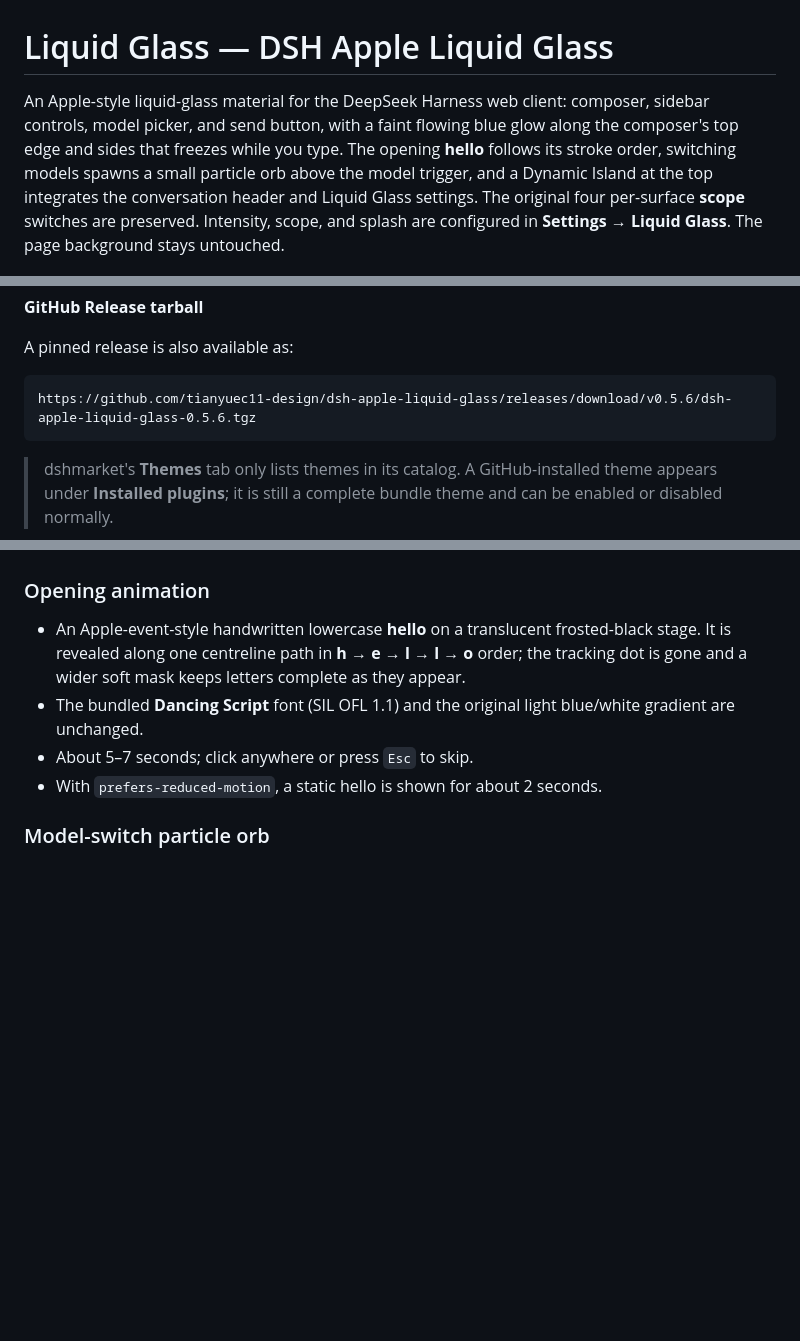
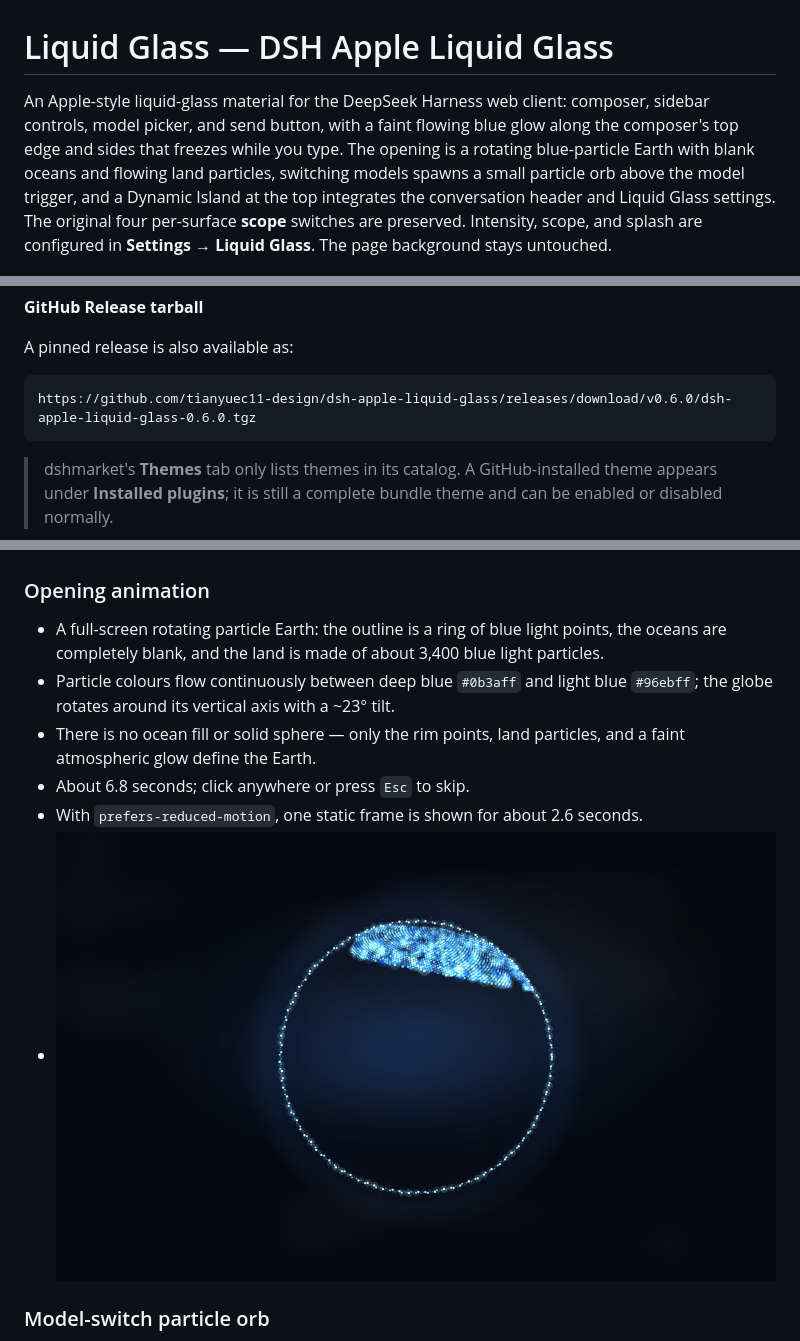
Before and after one commit to tianyuec11-design/dsh-apple-liquid-glass, a Markdown page: README.md, 3 parts joined by grey strips. Drawn GitHub-style; pictures changed too: docs/preview-splash-earth.png (added); blank space fills up the shorter version.

Commit message:
feat: rotating particle Earth opening

````diff
--- a/README.md
+++ b/README.md
@@ -1,6 +1,6 @@
 # Liquid Glass — DSH Apple Liquid Glass
 
-An Apple-style liquid-glass material for the DeepSeek Harness web client: composer, sidebar controls, model picker, and send button, with a faint flowing blue glow along the composer's top edge and sides that freezes while you type. The opening **hello** follows its stroke order, switching models spawns a small particle orb above the model trigger, and a Dynamic Island at the top integrates the conversation header and Liquid Glass settings. The original four per-surface **scope** switches are preserved. Intensity, scope, and splash are configured in **Settings → Liquid Glass**. The page background stays untouched.
+An Apple-style liquid-glass material for the DeepSeek Harness web client: composer, sidebar controls, model picker, and send button, with a faint flowing blue glow along the composer's top edge and sides that freezes while you type. The opening is a rotating blue-particle Earth with blank oceans and flowing land particles, switching models spawns a small particle orb above the model trigger, and a Dynamic Island at the top integrates the conversation header and Liquid Glass settings. The original four per-surface **scope** switches are preserved. Intensity, scope, and splash are configured in **Settings → Liquid Glass**. The page background stays untouched.
 
 ![Light](docs/preview-light.png)
 
@@ -50,7 +50,7 @@ Restart `dsh web` afterwards. `dsh plugin` needs pnpm on `PATH`; the Desktop app
 A pinned release is also available as:
 
 ```text
-https://github.com/tianyuec11-design/dsh-apple-liquid-glass/releases/download/v0.5.6/dsh-apple-liquid-glass-0.5.6.tgz
+https://github.com/tianyuec11-design/dsh-apple-liquid-glass/releases/download/v0.6.0/dsh-apple-liquid-glass-0.6.0.tgz
 ```
 
 > dshmarket's **Themes** tab only lists themes in its catalog. A GitHub-installed theme appears under **Installed plugins**; it is still a complete bundle theme and can be enabled or disabled normally.
@@ -117,10 +117,12 @@ All four are on by default. Turning one off restores that surface to native imme
 
 ### Opening animation
 
-- An Apple-event-style handwritten lowercase **hello** on a translucent frosted-black stage. It is revealed along one centreline path in **h → e → l → l → o** order; the tracking dot is gone and a wider soft mask keeps letters complete as they appear.
-- The bundled **Dancing Script** font (SIL OFL 1.1) and the original light blue/white gradient are unchanged.
-- About 5–7 seconds; click anywhere or press `Esc` to skip.
-- With `prefers-reduced-motion`, a static hello is shown for about 2 seconds.
+- A full-screen rotating particle Earth: the outline is a ring of blue light points, the oceans are completely blank, and the land is made of about 3,400 blue light particles.
+- Particle colours flow continuously between deep blue `#0b3aff` and light blue `#96ebff`; the globe rotates around its vertical axis with a ~23° tilt.
+- There is no ocean fill or solid sphere — only the rim points, land particles, and a faint atmospheric glow define the Earth.
+- About 6.8 seconds; click anywhere or press `Esc` to skip.
+- With `prefers-reduced-motion`, one static frame is shown for about 2.6 seconds.
+- ![Particle Earth opening](docs/preview-splash-earth.png)
 
 ### Model-switch particle orb
 
````
Also changed, not shown: other parts of README.md (+2 -2 lines), README.zh.md (+10 -8 lines), 4 other files.
